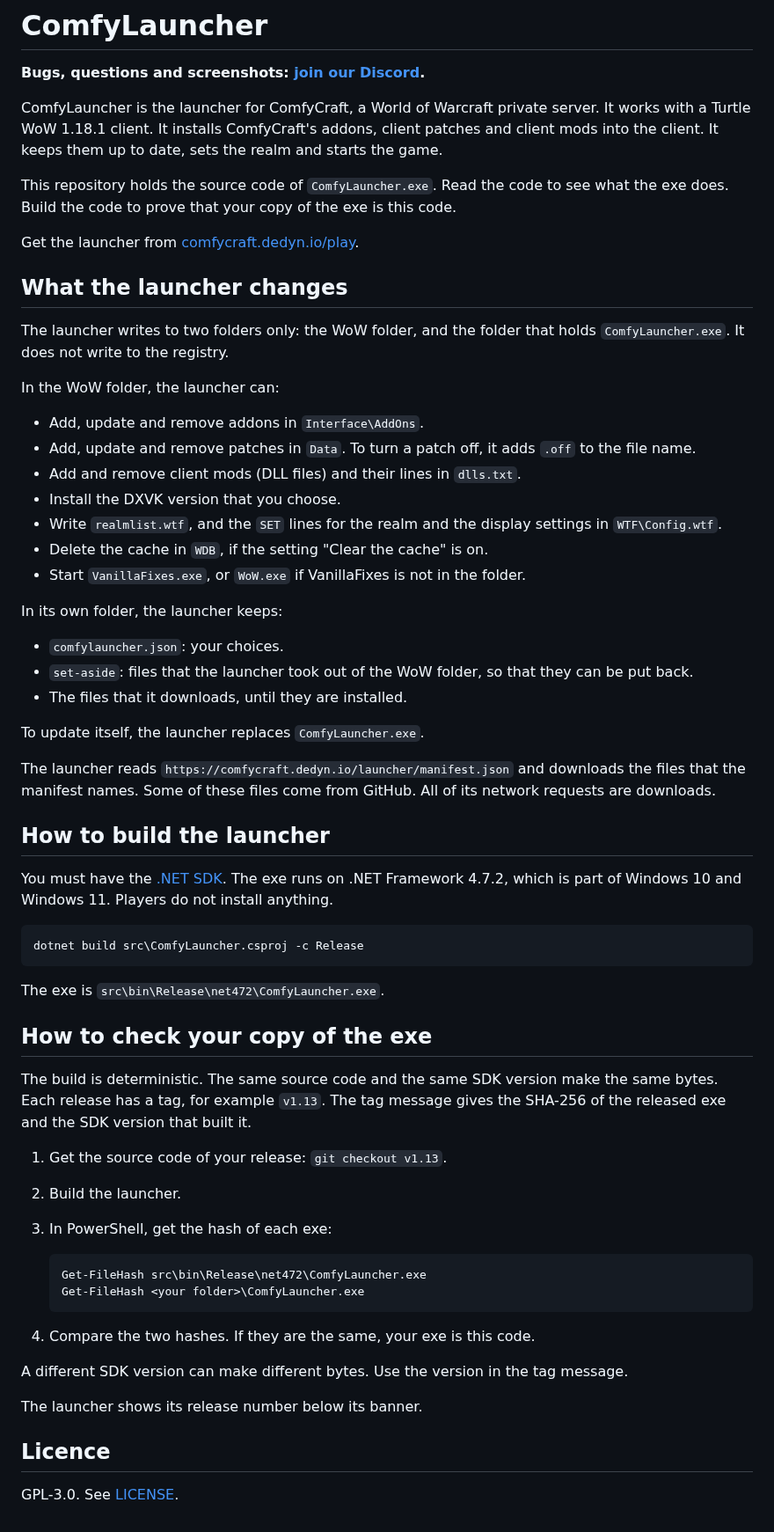
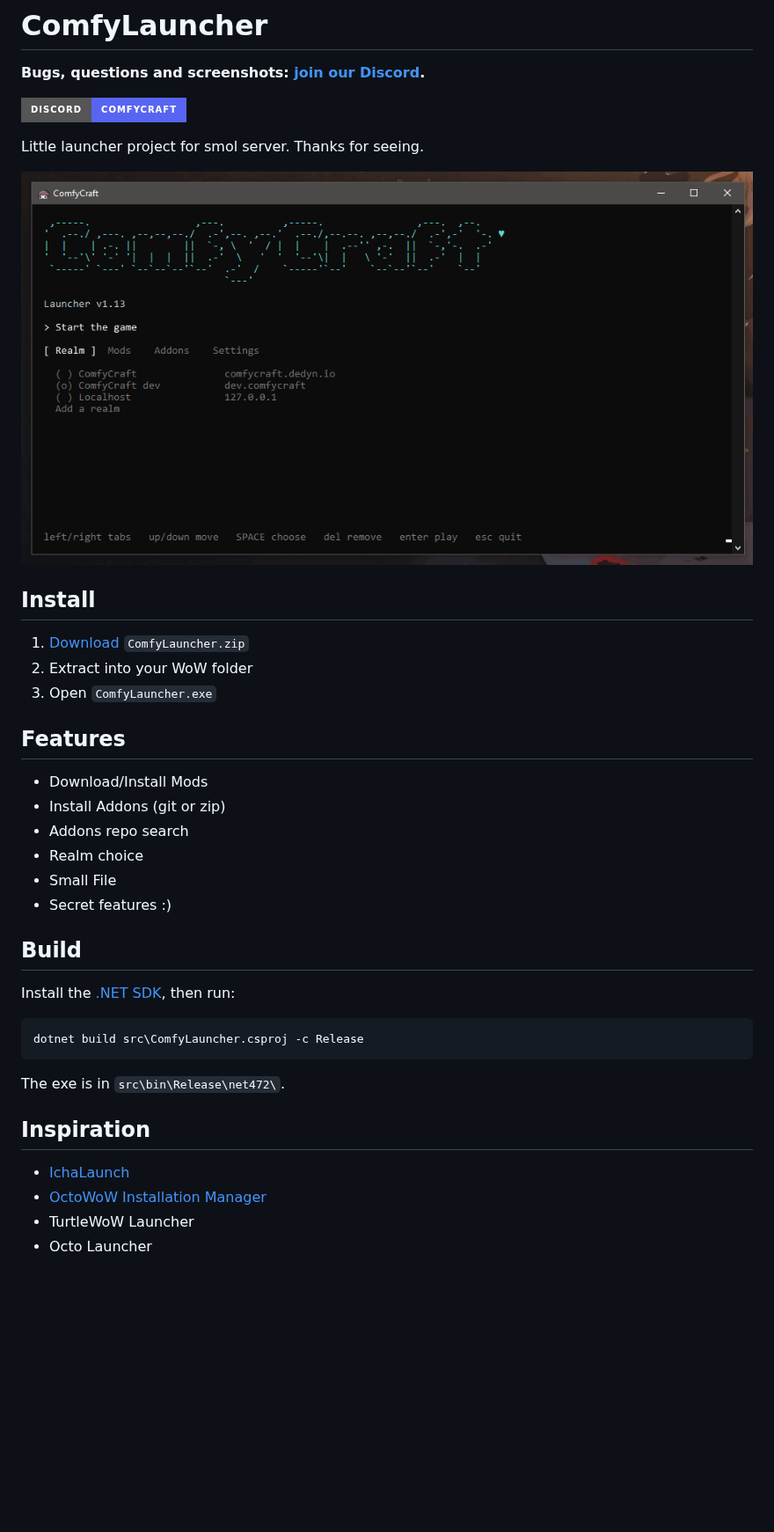
Before and after one commit to aloofbit/comfylauncher, a Markdown page: README.md, the part around the change. Shown at 88% size. Drawn GitHub-style; pictures changed too: media/comfylauncher.gif (added); badges without logos; blank space fills up the shorter version.

Commit message:
README: the launcher in a GIF, features, a Discord badge and inspiration

````diff
--- a/README.md
+++ b/README.md
@@ -2,65 +2,40 @@
 
 **Bugs, questions and screenshots: [join our Discord](https://discord.gg/YSWzYk8xP).**
 
-ComfyLauncher is the launcher for ComfyCraft, a World of Warcraft private server. It works with a Turtle WoW 1.18.1 client. It installs ComfyCraft's addons, client patches and client mods into the client. It keeps them up to date, sets the realm and starts the game.
+[![Discord](https://img.shields.io/badge/Discord-ComfyCraft-5865F2?logo=discord&logoColor=white&style=for-the-badge)](https://discord.gg/YSWzYk8xP)
 
-This repository holds the source code of `ComfyLauncher.exe`. Read the code to see what the exe does. Build the code to prove that your copy of the exe is this code.
+Little launcher project for smol server. Thanks for seeing.
 
-Get the launcher from [comfycraft.dedyn.io/play](https://comfycraft.dedyn.io/play).
+![The launcher screen, with tabs for the realm, mods, addons and settings](media/comfylauncher.gif)
 
-## What the launcher changes
+## Install
 
-The launcher writes to two folders only: the WoW folder, and the folder that holds `ComfyLauncher.exe`. It does not write to the registry.
+1. [Download](https://github.com/aloofbit/comfylauncher/releases/latest) `ComfyLauncher.zip`
+2. Extract into your WoW folder
+3. Open `ComfyLauncher.exe`
 
-In the WoW folder, the launcher can:
+## Features
 
-- Add, update and remove addons in `Interface\AddOns`.
-- Add, update and remove patches in `Data`. To turn a patch off, it adds `.off` to the file name.
-- Add and remove client mods (DLL files) and their lines in `dlls.txt`.
-- Install the DXVK version that you choose.
-- Write `realmlist.wtf`, and the `SET` lines for the realm and the display settings in `WTF\Config.wtf`.
-- Delete the cache in `WDB`, if the setting "Clear the cache" is on.
-- Start `VanillaFixes.exe`, or `WoW.exe` if VanillaFixes is not in the folder.
+- Download/Install Mods
+- Install Addons (git or zip)
+- Addons repo search
+- Realm choice
+- Small File
+- Secret features :)
 
-In its own folder, the launcher keeps:
+## Build
 
-- `comfylauncher.json`: your choices.
-- `set-aside`: files that the launcher took out of the WoW folder, so that they can be put back.
-- The files that it downloads, until they are installed.
-
-To update itself, the launcher replaces `ComfyLauncher.exe`.
-
-The launcher reads `https://comfycraft.dedyn.io/launcher/manifest.json` and downloads the files that the manifest names. Some of these files come from GitHub. All of its network requests are downloads.
-
-## How to build the launcher
-
-You must have the [.NET SDK](https://dotnet.microsoft.com/download). The exe runs on .NET Framework 4.7.2, which is part of Windows 10 and Windows 11. Players do not install anything.
+Install the [.NET SDK](https://dotnet.microsoft.com/download), then run:
 
 ```
 dotnet build src\ComfyLauncher.csproj -c Release
 ```
 
-The exe is `src\bin\Release\net472\ComfyLauncher.exe`.
+The exe is in `src\bin\Release\net472\`.
 
-## How to check your copy of the exe
+## Inspiration
 
-The build is deterministic. The same source code and the same SDK version make the same bytes. Each release has a tag, for example `v1.13`. The tag message gives the SHA-256 of the released exe and the SDK version that built it.
-
-1. Get the source code of your release: `git checkout v1.13`.
-2. Build the launcher.
-3. In PowerShell, get the hash of each exe:
-
-   ```
-   Get-FileHash src\bin\Release\net472\ComfyLauncher.exe
-   Get-FileHash <your folder>\ComfyLauncher.exe
-   ```
-
-4. Compare the two hashes. If they are the same, your exe is this code.
-
-A different SDK version can make different bytes. Use the version in the tag message.
-
-The launcher shows its release number below its banner.
-
-## Licence
-
-GPL-3.0. See [LICENSE](LICENSE).
+- [IchaLaunch](https://github.com/brutaliccus/IchaLaunch)
+- [OctoWoW Installation Manager](https://github.com/zmarotrix/OctoWoW-Installation-Manager)
+- TurtleWoW Launcher
+- Octo Launcher
````
